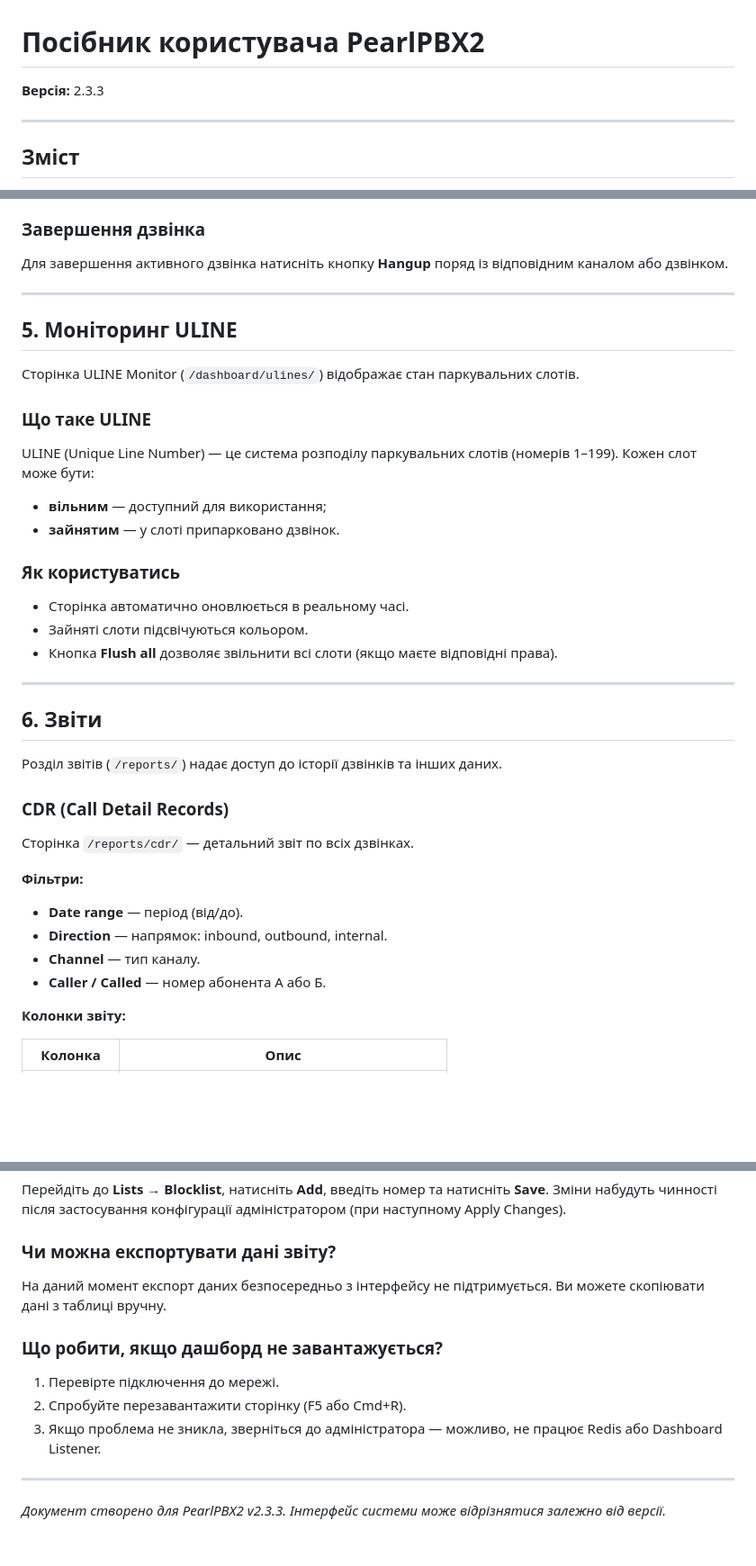
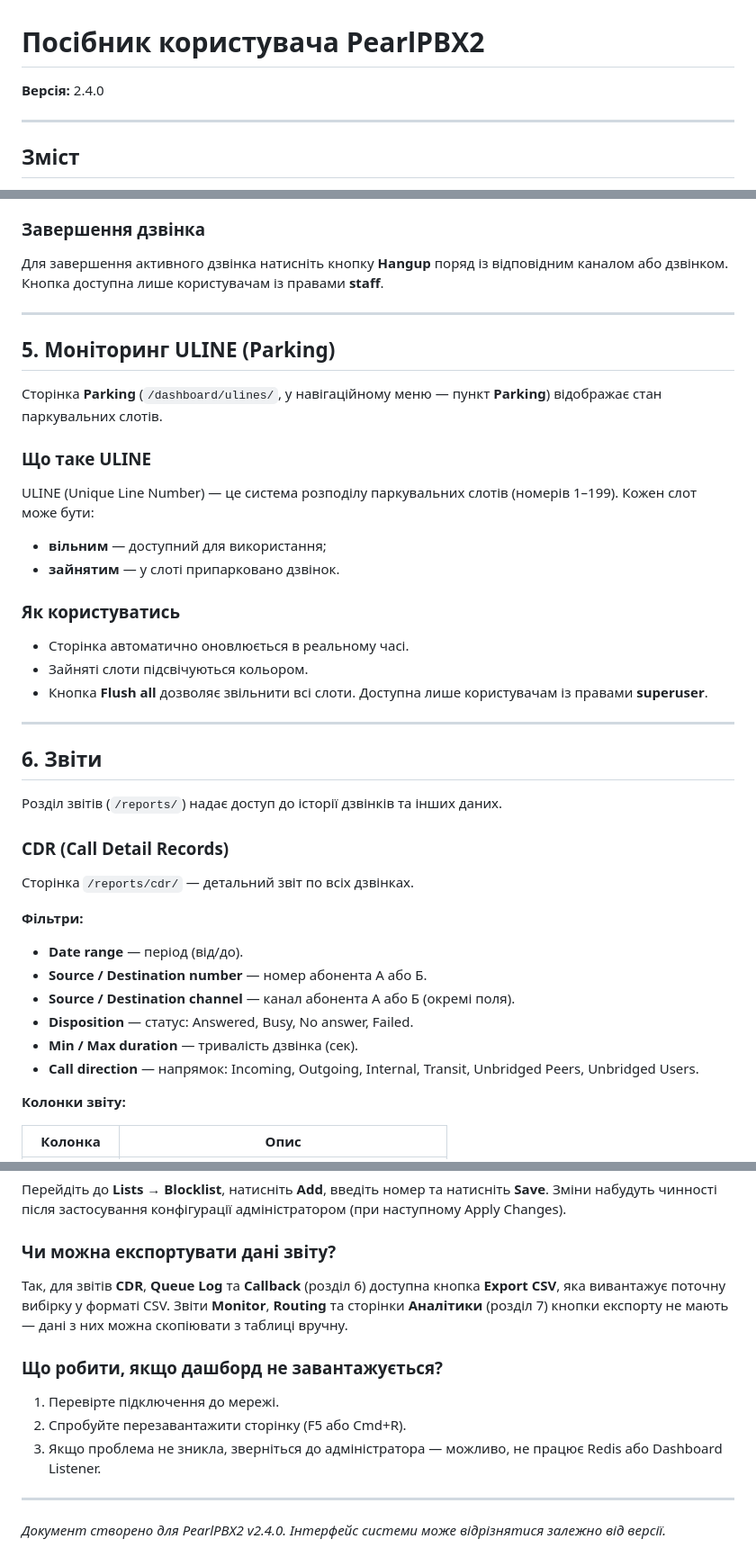
Before and after one commit to radetsky/PearlPBX2, a Markdown page: docs/ua/user-guide.md, 3 parts joined by grey strips. Shown at 90% size. Rendered like a GitHub page; blank space fills up the shorter version.

```diff
--- a/docs/ua/user-guide.md
+++ b/docs/ua/user-guide.md
@@ -1,6 +1,6 @@
 # Посібник користувача PearlPBX2
 
-**Версія:** 2.3.3
+**Версія:** 2.4.0
 
 ---
 
@@ -174,13 +176,13 @@ PearlPBX2 — це веб-інтерфейс для керування теле
 
 ### Завершення дзвінка
 
-Для завершення активного дзвінка натисніть кнопку **Hangup** поряд із відповідним каналом або дзвінком.
+Для завершення активного дзвінка натисніть кнопку **Hangup** поряд із відповідним каналом або дзвінком. Кнопка доступна лише користувачам із правами **staff**.
 
 ---
 
-## 5. Моніторинг ULINE
+## 5. Моніторинг ULINE (Parking)
 
-Сторінка ULINE Monitor (`/dashboard/ulines/`) відображає стан паркувальних слотів.
+Сторінка **Parking** (`/dashboard/ulines/`, у навігаційному меню — пункт **Parking**) відображає стан паркувальних слотів.
 
 ### Що таке ULINE
 
@@ -193,7 +195,7 @@ ULINE (Unique Line Number) — це система розподілу парку
 
 - Сторінка автоматично оновлюється в реальному часі.
 - Зайняті слоти підсвічуються кольором.
-- Кнопка **Flush all** дозволяє звільнити всі слоти (якщо маєте відповідні права).
+- Кнопка **Flush all** дозволяє звільнити всі слоти. Доступна лише користувачам із правами **superuser**.
 
 ---
 
@@ -208,9 +210,11 @@ ULINE (Unique Line Number) — це система розподілу парку
 **Фільтри:**
 
 - **Date range** — період (від/до).
-- **Direction** — напрямок: inbound, outbound, internal.
-- **Channel** — тип каналу.
-- **Caller / Called** — номер абонента А або Б.
+- **Source / Destination number** — номер абонента А або Б.
+- **Source / Destination channel** — канал абонента А або Б (окремі поля).
+- **Disposition** — статус: Answered, Busy, No answer, Failed.
+- **Min / Max duration** — тривалість дзвінка (сек).
+- **Call direction** — напрямок: Incoming, Outgoing, Internal, Transit, Unbridged Peers, Unbridged Users.
 
 **Колонки звіту:**
 
@@ -364,7 +380,7 @@ ULINE (Unique Line Number) — це система розподілу парку
 
 ### Чи можна експортувати дані звіту?
 
-На даний момент експорт даних безпосередньо з інтерфейсу не підтримується. Ви можете скопіювати дані з таблиці вручну.
+Так, для звітів **CDR**, **Queue Log** та **Callback** (розділ 6) доступна кнопка **Export CSV**, яка вивантажує поточну вибірку у форматі CSV. Звіти **Monitor**, **Routing** та сторінки **Аналітики** (розділ 7) кнопки експорту не мають — дані з них можна скопіювати з таблиці вручну.
 
 ### Що робити, якщо дашборд не завантажується?
 
@@ -374,4 +390,4 @@ ULINE (Unique Line Number) — це система розподілу парку
 
 ---
 
-*Документ створено для PearlPBX2 v2.3.3. Інтерфейс системи може відрізнятися залежно від версії.*
+*Документ створено для PearlPBX2 v2.4.0. Інтерфейс системи може відрізнятися залежно від версії.*
```
Also changed, not shown: other parts of docs/ua/user-guide.md (+31 -17 lines), docs/ua/crm-integration.md (+4 -0 lines), docs/ua/crm-integrator-guide.md (+4 -0 lines).
